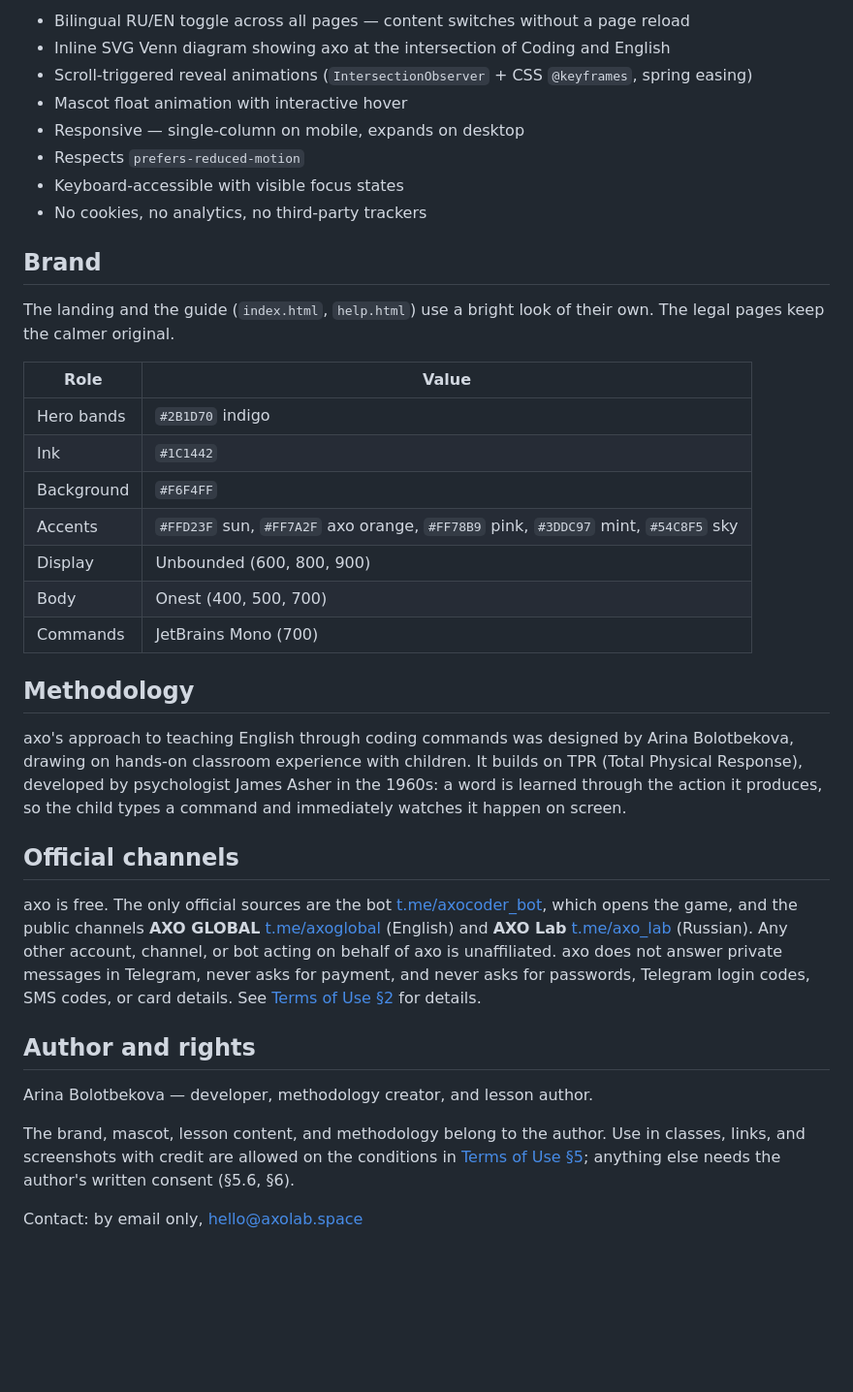
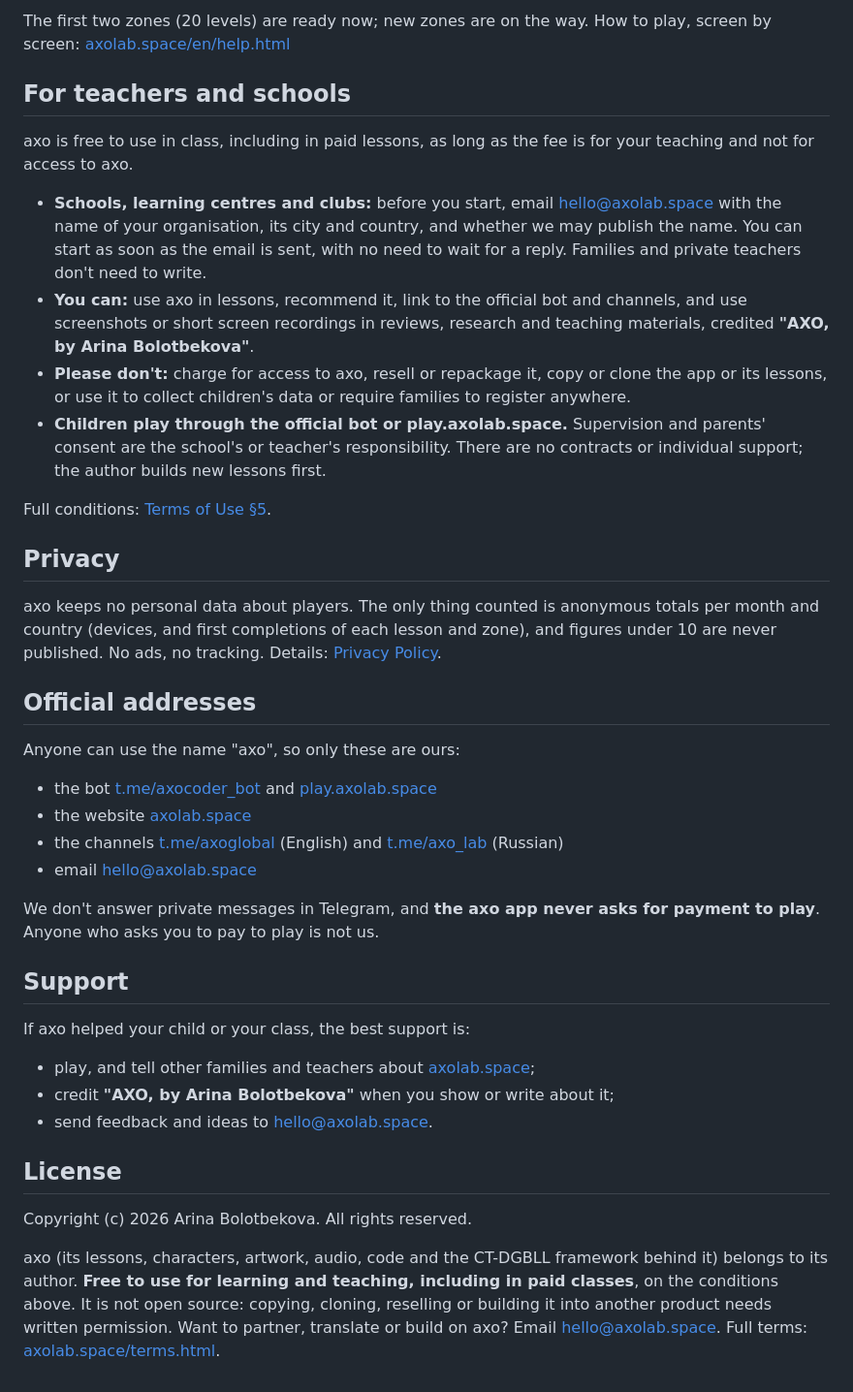
Before and after one commit to arinaesp/axolab, a Markdown page: README.md, the part around one of its changes. Shown at 97% size. Rendered like a GitHub page; blank space fills up the shorter version.

```diff
--- a/README.md
+++ b/README.md
@@ -35,39 +29,42 @@ Deliberate: the page is a single document served from a CDN edge, reached mostly
 
-- Bilingual RU/EN toggle across all pages — content switches without a page reload
-- Inline SVG Venn diagram showing axo at the intersection of Coding and English
-- Scroll-triggered reveal animations (`IntersectionObserver` + CSS `@keyframes`, spring easing)
-- Mascot float animation with interactive hover
-- Responsive — single-column on mobile, expands on desktop
-- Respects `prefers-reduced-motion`
-- Keyboard-accessible with visible focus states
-- No cookies, no analytics, no third-party trackers
+The first two zones (20 levels) are ready now; new zones are on the way. How to play, screen by screen: [axolab.space/en/help.html](https://axolab.space/en/help.html)
 
-## Brand
+## For teachers and schools
 
-The landing and the guide (`index.html`, `help.html`) use a bright look of their own. The legal pages keep the calmer original.
+axo is free to use in class, including in paid lessons, as long as the fee is for your teaching and not for access to axo.
 
-| Role       | Value                                      |
-|------------|--------------------------------------------|
-| Hero bands | `#2B1D70` indigo                           |
-| Ink        | `#1C1442`                                  |
-| Background | `#F6F4FF`                                  |
-| Accents    | `#FFD23F` sun, `#FF7A2F` axo orange, `#FF78B9` pink, `#3DDC97` mint, `#54C8F5` sky |
-| Display    | Unbounded (600, 800, 900)                  |
-| Body       | Onest (400, 500, 700)                      |
-| Commands   | JetBrains Mono (700)                       |
+- **Schools, learning centres and clubs:** before you start, email [hello@axolab.space](mailto:hello@axolab.space) with the name of your organisation, its city and country, and whether we may publish the name. You can start as soon as the email is sent, with no need to wait for a reply. Families and private teachers don't need to write.
+- **You can:** use axo in lessons, recommend it, link to the official bot and channels, and use screenshots or short screen recordings in reviews, research and teaching materials, credited **"AXO, by Arina Bolotbekova"**.
+- **Please don't:** charge for access to axo, resell or repackage it, copy or clone the app or its lessons, or use it to collect children's data or require families to register anywhere.
+- **Children play through the official bot or play.axolab.space.** Supervision and parents' consent are the school's or teacher's responsibility. There are no contracts or individual support; the author builds new lessons first.
 
-## Methodology
+Full conditions: [Terms of Use §5](https://axolab.space/terms.html?lang=en).
 
-axo's approach to teaching English through coding commands was designed by Arina Bolotbekova, drawing on hands-on classroom experience with children. It builds on TPR (Total Physical Response), developed by psychologist James Asher in the 1960s: a word is learned through the action it produces, so the child types a command and immediately watches it happen on screen.
+## Privacy
 
-## Official channels
+axo keeps no personal data about players. The only thing counted is anonymous totals per month and country (devices, and first completions of each lesson and zone), and figures under 10 are never published. No ads, no tracking. Details: [Privacy Policy](https://axolab.space/privacy.html?lang=en).
 
-axo is free. The only official sources are the bot [t.me/axocoder_bot](https://t.me/axocoder_bot), which opens the game, and the public channels **AXO GLOBAL** [t.me/axoglobal](https://t.me/axoglobal) (English) and **AXO Lab** [t.me/axo_lab](https://t.me/axo_lab) (Russian). Any other account, channel, or bot acting on behalf of axo is unaffiliated. axo does not answer private messages in Telegram, never asks for payment, and never asks for passwords, Telegram login codes, SMS codes, or card details. See [Terms of Use §2](https://axolab.space/terms.html) for details.
+## Official addresses
 
-## Author and rights
+Anyone can use the name "axo", so only these are ours:
 
-Arina Bolotbekova — developer, methodology creator, and lesson author.
+- the bot [t.me/axocoder_bot](https://t.me/axocoder_bot) and [play.axolab.space](https://play.axolab.space)
+- the website [axolab.space](https://axolab.space)
+- the channels [t.me/axoglobal](https://t.me/axoglobal) (English) and [t.me/axo_lab](https://t.me/axo_lab) (Russian)
+- email [hello@axolab.space](mailto:hello@axolab.space)
 
-The brand, mascot, lesson content, and methodology belong to the author. Use in classes, links, and screenshots with credit are allowed on the conditions in [Terms of Use §5](https://axolab.space/terms.html); anything else needs the author's written consent (§5.6, §6).
+We don't answer private messages in Telegram, and **the axo app never asks for payment to play**. Anyone who asks you to pay to play is not us.
 
-Contact: by email only, [hello@axolab.space](mailto:hello@axolab.space)
+## Support
+
+If axo helped your child or your class, the best support is:
+
+- play, and tell other families and teachers about [axolab.space](https://axolab.space);
+- credit **"AXO, by Arina Bolotbekova"** when you show or write about it;
+- send feedback and ideas to [hello@axolab.space](mailto:hello@axolab.space).
+
+## License
+
+Copyright (c) 2026 Arina Bolotbekova. All rights reserved.
+
+axo (its lessons, characters, artwork, audio, code and the CT-DGBLL framework behind it) belongs to its author. **Free to use for learning and teaching, including in paid classes**, on the conditions above. It is not open source: copying, cloning, reselling or building it into another product needs written permission. Want to partner, translate or build on axo? Email [hello@axolab.space](mailto:hello@axolab.space). Full terms: [axolab.space/terms.html](https://axolab.space/terms.html?lang=en).
```
Also changed, not shown: other parts of README.md (+15 -21 lines).
